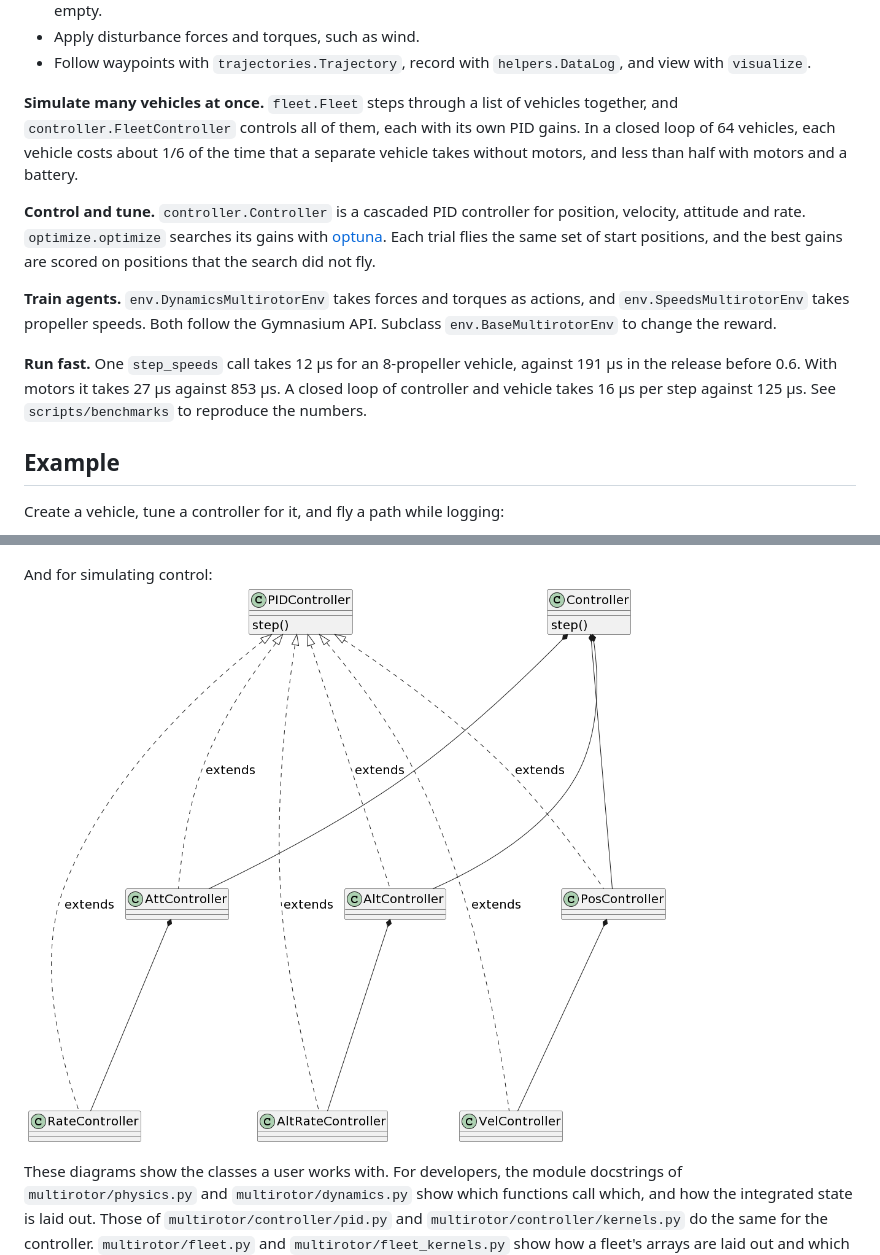
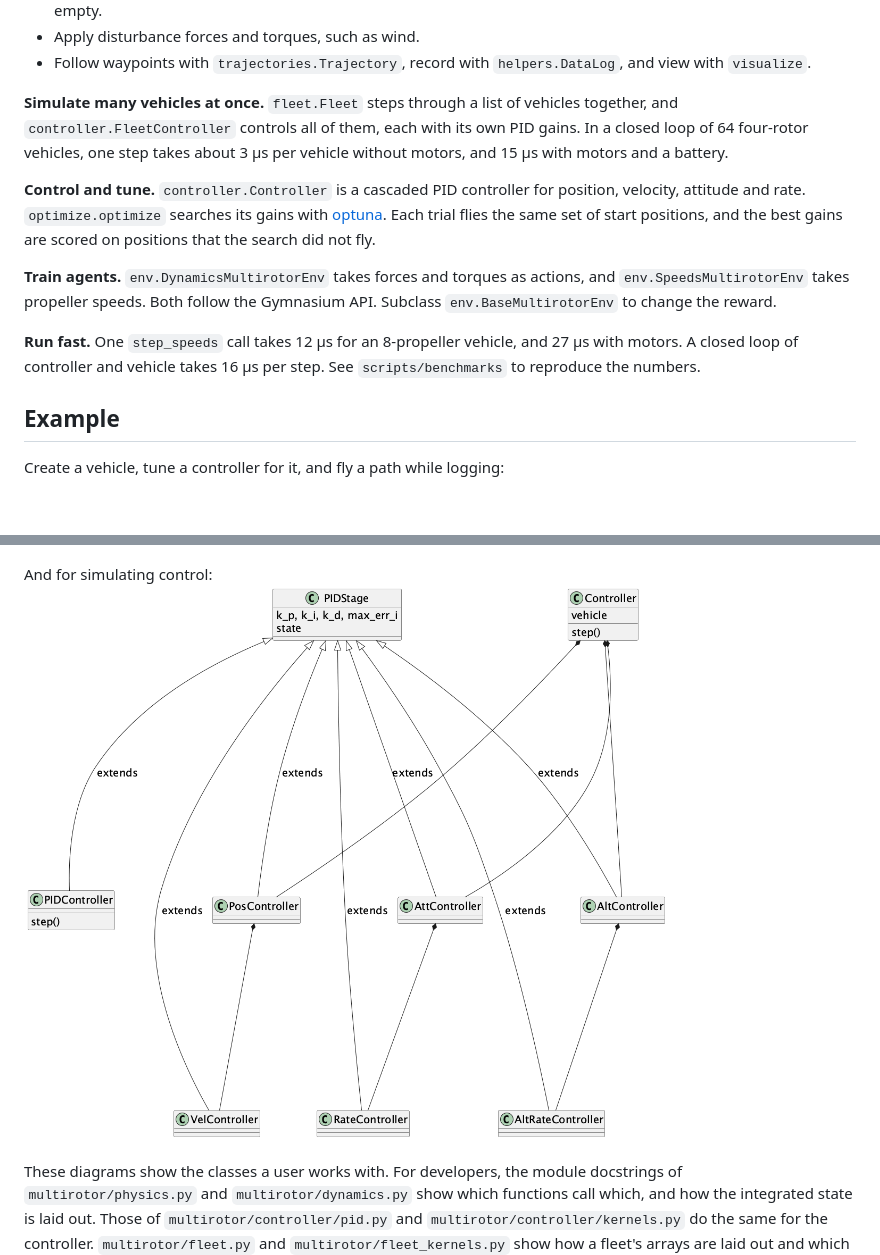
Before and after one commit to hazrmard/multirotor, a Markdown page: README.md, 2 parts joined by grey strips. Drawn GitHub-style; pictures changed too: _static/controller_classdiagram.png; blank space fills up the shorter version.

```diff
--- a/README.md
+++ b/README.md
@@ -30,13 +30,13 @@ kernels, so a simulation step takes microseconds.
 - Apply disturbance forces and torques, such as wind.
 - Follow waypoints with `trajectories.Trajectory`, record with `helpers.DataLog`, and view with `visualize`.
 
-**Simulate many vehicles at once.** `fleet.Fleet` steps through a list of vehicles together, and `controller.FleetController` controls all of them, each with its own PID gains. In a closed loop of 64 vehicles, each vehicle costs about 1/6 of the time that a separate vehicle takes without motors, and less than half with motors and a battery.
+**Simulate many vehicles at once.** `fleet.Fleet` steps through a list of vehicles together, and `controller.FleetController` controls all of them, each with its own PID gains. In a closed loop of 64 four-rotor vehicles, one step takes about 3 µs per vehicle without motors, and 15 µs with motors and a battery.
 
 **Control and tune.** `controller.Controller` is a cascaded PID controller for position, velocity, attitude and rate. `optimize.optimize` searches its gains with [optuna](https://optuna.org). Each trial flies the same set of start positions, and the best gains are scored on positions that the search did not fly.
 
 **Train agents.** `env.DynamicsMultirotorEnv` takes forces and torques as actions, and `env.SpeedsMultirotorEnv` takes propeller speeds. Both follow the Gymnasium API. Subclass `env.BaseMultirotorEnv` to change the reward.
 
-**Run fast.** One `step_speeds` call takes 12 µs for an 8-propeller vehicle, against 191 µs in the release before 0.6. With motors it takes 27 µs against 853 µs. A closed loop of controller and vehicle takes 16 µs per step against 125 µs. See `scripts/benchmarks` to reproduce the numbers.
+**Run fast.** One `step_speeds` call takes 12 µs for an 8-propeller vehicle, and 27 µs with motors. A closed loop of controller and vehicle takes 16 µs per step. See `scripts/benchmarks` to reproduce the numbers.
 
 ## Example
 
```
Also changed, not shown: scripts/benchmarks/README.md (+1 -2 lines), 10 other files.
